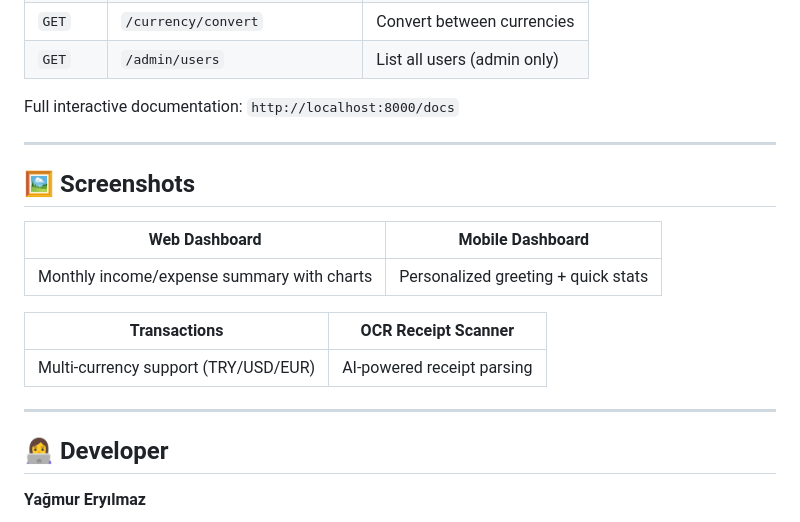
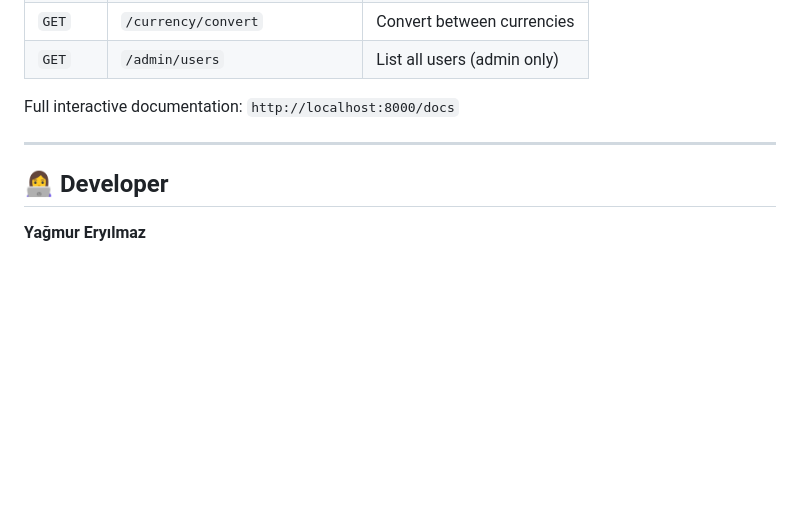
Before and after one commit to yagmureryilmazz/BUDGEE, a Markdown page: README.md, the part around the change. GitHub-like rendering; blank space fills up the shorter version.

```diff
--- a/README.md
+++ b/README.md
@@ -277,18 +277,6 @@ Full interactive documentation: `http://localhost:8000/docs`
 
 ---
 
-## 🖼 Screenshots
-
-| Web Dashboard | Mobile Dashboard |
-|---|---|
-| Monthly income/expense summary with charts | Personalized greeting + quick stats |
-
-| Transactions | OCR Receipt Scanner |
-|---|---|
-| Multi-currency support (TRY/USD/EUR) | AI-powered receipt parsing |
-
----
-
 ## 👩‍💻 Developer
 
 **Yağmur Eryılmaz**
```
